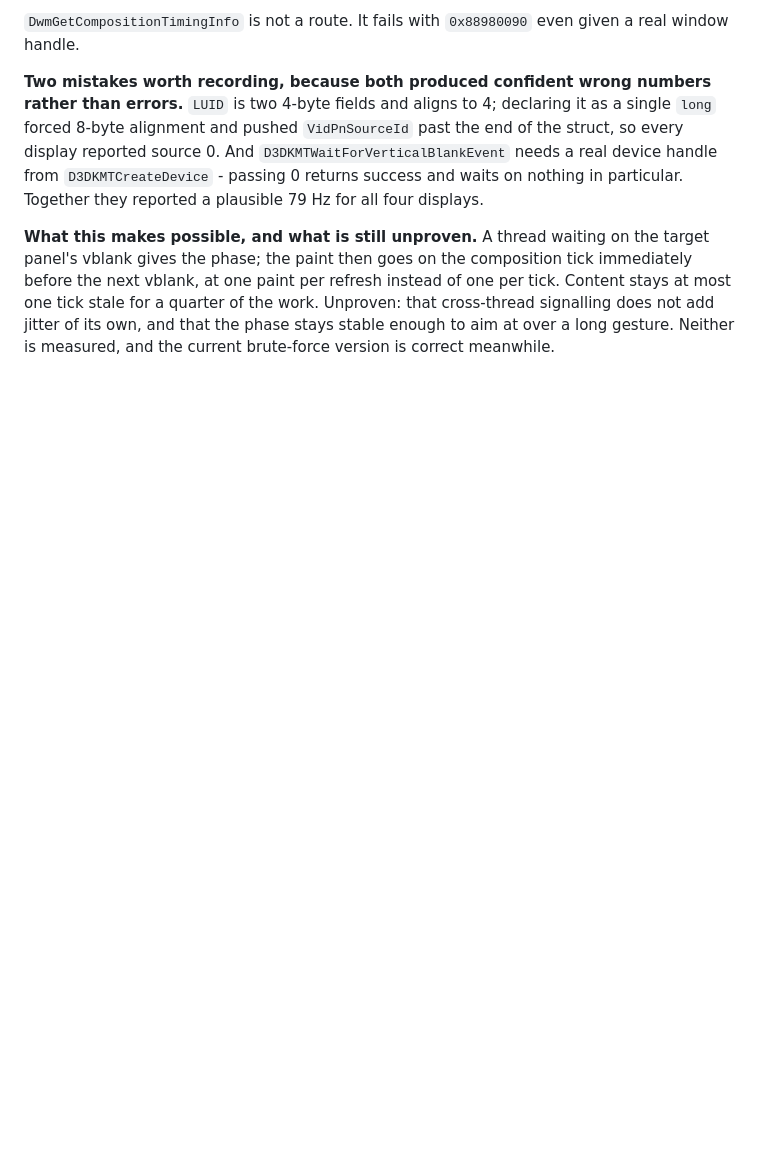
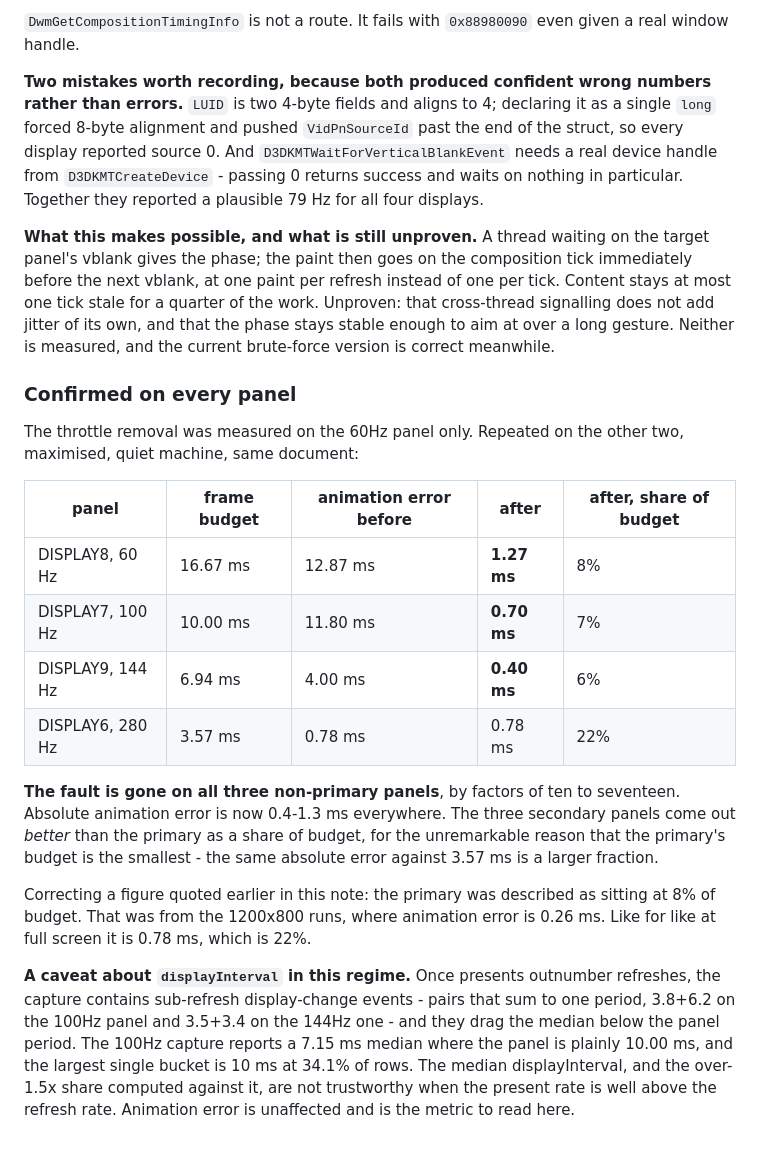
Before and after one commit to gerleim/RaisinDocs, a Markdown page: design/Scroll Frame Pacing.md, the part around the change. Rendered like a GitHub page; blank space fills up the shorter version.

Commit message:
Confirm the throttle removal on the 100Hz and 144Hz panels
Only the 60Hz panel had been re-measured. Repeated on the other two, maximised, quiet machine:
animation error 11.80ms to 0.70ms at 100Hz, 4.00ms to 0.40ms at 144Hz, against 12.87ms to 1.27ms
at 60Hz. Ten to seventeen times better, and absolute error is now 0.4-1.3ms on every panel.

The three secondary panels now sit at 6-8% of their frame budget against the primary's 22%, which
is only because the primary's budget is the smallest.

Corrects a figure quoted earlier: the primary was described as 8% of budget, which came from the
1200x800 runs. Like for like at full screen it is 0.78ms, or 22%.

Also records a caveat found while checking an impossible-looking number. Once presents outnumber
refreshes the capture carries sub-refresh display-change events - pairs summing to one period -
which drag the displayInterval median below the panel period. The 100Hz capture reports 7.15ms
where the largest bucket is 10ms at 34.1% of rows. That median, and the over-1.5x share computed
from it, are unreliable in this regime; animation error is not.

```diff
--- a/design/Scroll Frame Pacing.md
+++ b/design/Scroll Frame Pacing.md
@@ -1087,3 +1087,32 @@ vblank, at one paint per refresh instead of one per tick. Content stays at most
 a quarter of the work. Unproven: that cross-thread signalling does not add jitter of its own, and
 that the phase stays stable enough to aim at over a long gesture. Neither is measured, and the
 current brute-force version is correct meanwhile.
+
+### Confirmed on every panel
+
+The throttle removal was measured on the 60Hz panel only. Repeated on the other two, maximised,
+quiet machine, same document:
+
+| panel | frame budget | animation error before | after | after, share of budget |
+|---|---|---|---|---|
+| DISPLAY8, 60 Hz | 16.67 ms | 12.87 ms | **1.27 ms** | 8% |
+| DISPLAY7, 100 Hz | 10.00 ms | 11.80 ms | **0.70 ms** | 7% |
+| DISPLAY9, 144 Hz | 6.94 ms | 4.00 ms | **0.40 ms** | 6% |
+| DISPLAY6, 280 Hz | 3.57 ms | 0.78 ms | 0.78 ms | 22% |
+
+**The fault is gone on all three non-primary panels**, by factors of ten to seventeen. Absolute
+animation error is now 0.4-1.3 ms everywhere. The three secondary panels come out *better* than
+the primary as a share of budget, for the unremarkable reason that the primary's budget is the
+smallest - the same absolute error against 3.57 ms is a larger fraction.
+
+Correcting a figure quoted earlier in this note: the primary was described as sitting at 8% of
+budget. That was from the 1200x800 runs, where animation error is 0.26 ms. Like for like at full
+screen it is 0.78 ms, which is 22%.
+
+**A caveat about `displayInterval` in this regime.** Once presents outnumber refreshes, the
+capture contains sub-refresh display-change events - pairs that sum to one period, 3.8+6.2 on the
+100Hz panel and 3.5+3.4 on the 144Hz one - and they drag the median below the panel period. The
+100Hz capture reports a 7.15 ms median where the panel is plainly 10.00 ms, and the largest single
+bucket is 10 ms at 34.1% of rows. The median displayInterval, and the over-1.5x share computed
+against it, are not trustworthy when the present rate is well above the refresh rate. Animation
+error is unaffected and is the metric to read here.
```
